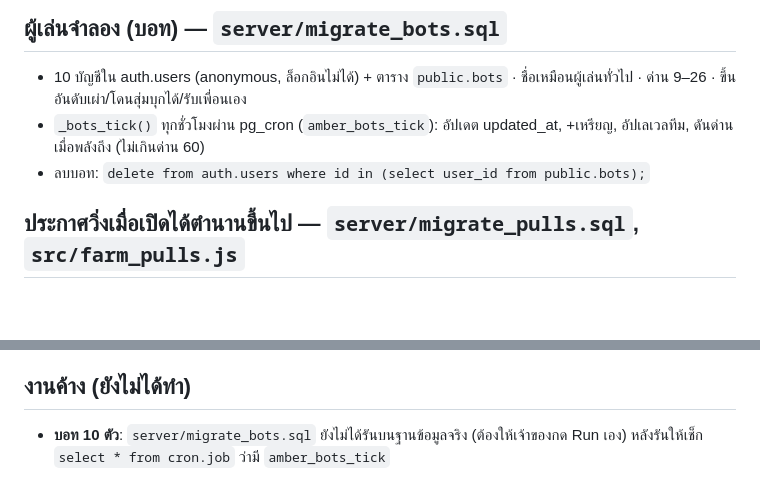
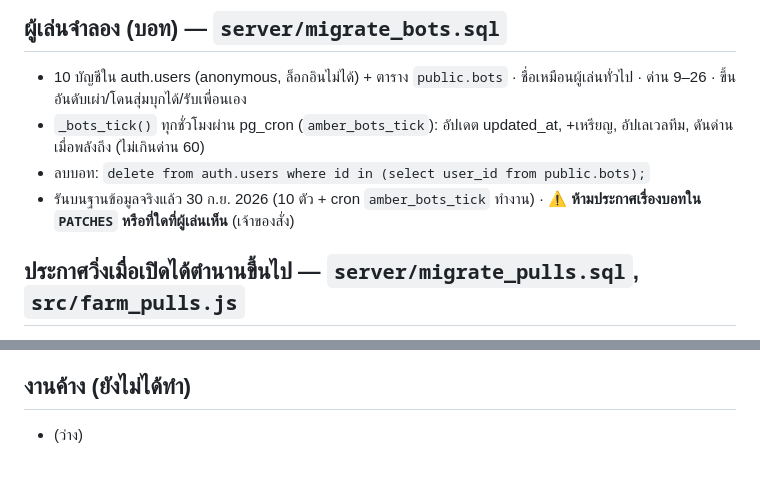
Before and after one commit to tanawatza0720-rgb/amber-game, a Markdown page: AGENTS.md, 2 parts joined by grey strips. Rendered like a GitHub page; blank space fills up the shorter version.

Commit message:
AGENTS: บอทรันแล้ว + ห้ามประกาศเรื่องบอท
Co-Authored-By: Claude Opus 5.5 <noreply@anthropic.com>
Claude-Session: https://claude.ai/code/session_01Dkwo12wxM4mFHmnWRKxS7c

```diff
--- a/AGENTS.md
+++ b/AGENTS.md
@@ -308,10 +308,11 @@ python3 build_battle.py && cp battle.html ../battle.html
 - 10 บัญชีใน auth.users (anonymous, ล็อกอินไม่ได้) + ตาราง `public.bots` · ชื่อเหมือนผู้เล่นทั่วไป · ด่าน 9–26 · ขึ้นอันดับเผ่า/โดนสุ่มบุกได้/รับเพื่อนเอง
 - `_bots_tick()` ทุกชั่วโมงผ่าน pg_cron (`amber_bots_tick`): อัปเดต updated_at, +เหรียญ, อัปเลเวลทีม, ดันด่านเมื่อพลังถึง (ไม่เกินด่าน 60)
 - ลบบอท: `delete from auth.users where id in (select user_id from public.bots);`
+- รันบนฐานข้อมูลจริงแล้ว 30 ก.ย. 2026 (10 ตัว + cron `amber_bots_tick` ทำงาน) · ⚠️ **ห้ามประกาศเรื่องบอทใน `PATCHES` หรือที่ใดที่ผู้เล่นเห็น** (เจ้าของสั่ง)
 ## ประกาศวิ่งเมื่อเปิดได้ตำนานขึ้นไป — `server/migrate_pulls.sql`, `src/farm_pulls.js`
 - ตาราง `pulls(user_id, sp, rar, el, created_at)` บันทึกผ่าน `_pull_log()` ใน `hatch_egg` / `hatch_god_egg` เมื่อ rar ≥ 3 (`hatch_eggs` เรียก `hatch_egg` จึงครบ) · เก็บ 3 วัน
 - RPC `pulls_recent()` 10 รายการล่าสุดใน 24 ชม. (เฉพาะคนที่ตั้งชื่อ+เลือกเผ่าแล้ว, `me` = ของเรา) · `pull_raid(pid)` เพิ่มเจ้าของประกาศเข้า `raid_scouts` วันนี้ (นับรวม 20 ครั้ง/วัน) แล้วคืน `_raid_payload(u,t,'pull')` → client `visitFriend(code,true,{payload})` · error `pull_expired`
 - client: แถบ `#pullBar` วิ่งขวา→ซ้าย (Web Animations, 75px/วิ, วน 2 รอบ/ประกาศ) · จอ ≥860px อยู่บนกลางจอ มือถืออยู่เหนือแถบล่าง (ซ่อนตอนเปิด sheet/คลัง/เยี่ยมบ้าน/คู่มือ) · โหลดทุก 40 วิ, เข้าเกมครั้งแรกแสดง 3 รายการ
 - `pullFx(rar, ชื่อ, บรรทัดรอง)` แฟลชจอ + รัศมีหมุน + ป้ายระดับเด้ง (DOM ล้วน) เรียกจาก `hatch()` / `hatchMulti()`
 ## งานค้าง (ยังไม่ได้ทำ)
-- **บอท 10 ตัว**: `server/migrate_bots.sql` ยังไม่ได้รันบนฐานข้อมูลจริง (ต้องให้เจ้าของกด Run เอง) หลังรันให้เช็ก `select * from cron.job` ว่ามี `amber_bots_tick`
+- (ว่าง)
```
